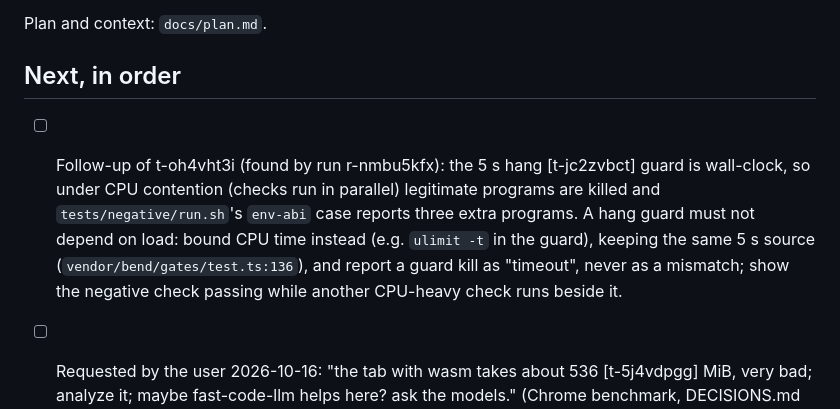
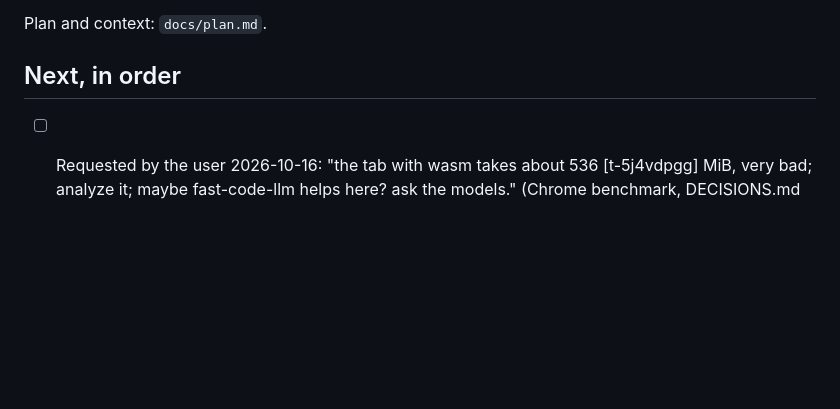
Before and after one commit to rofrol/bend-wasm, a Markdown page: TODO.md, the part around the change. GitHub-like rendering; blank space fills up the shorter version.

```diff
--- a/TODO.md
+++ b/TODO.md
@@ -4,14 +4,6 @@ Plan and context: `docs/plan.md`.
 
 ## Next, in order
 
-- [ ] Follow-up of t-oh4vht3i (found by run r-nmbu5kfx): the 5 s hang [t-jc2zvbct]
-  guard is wall-clock, so under CPU contention (checks run in parallel)
-  legitimate programs are killed and `tests/negative/run.sh`'s `env-abi`
-  case reports three extra programs. A hang guard must not depend on load:
-  bound CPU time instead (e.g. `ulimit -t` in the guard), keeping the same
-  5 s source (`vendor/bend/gates/test.ts:136`), and report a guard kill as
-  "timeout", never as a mismatch; show the negative check passing while
-  another CPU-heavy check runs beside it.
 - [ ] Requested by the user 2026-10-16: "the tab with wasm takes about 536 [t-5j4vdpgg]
   MiB, very bad; analyze it; maybe fast-code-llm helps here? ask the
   models." (Chrome benchmark, DECISIONS.md "Wasm module, glue and
```
Also changed, not shown: DECISIONS.md (+12 -0 lines).
